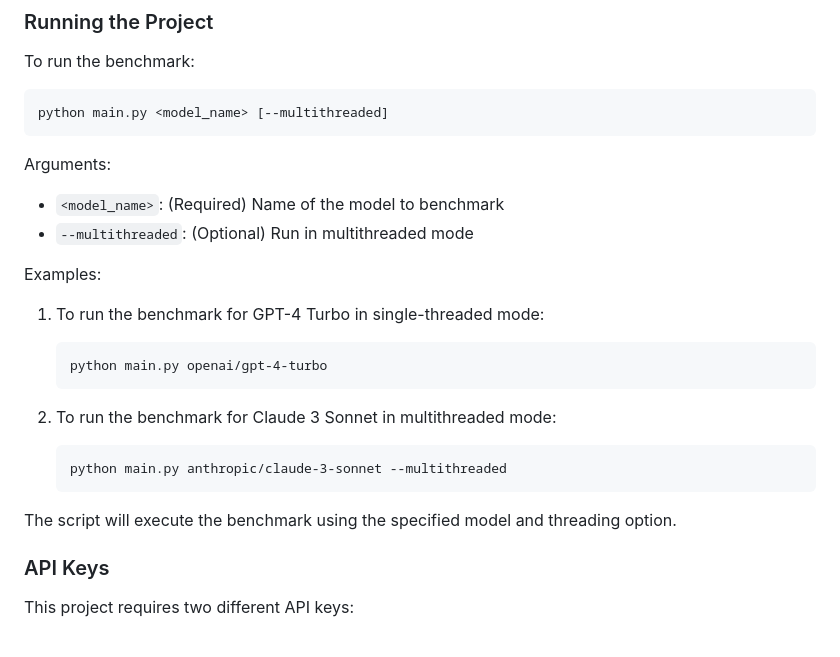
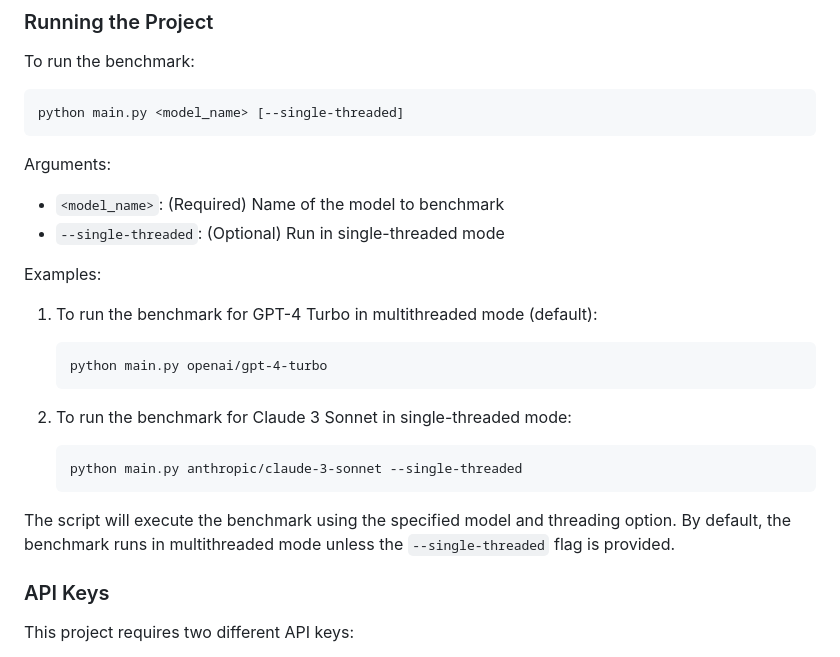
Before and after one commit to aidanmclaughlin/Aidan-Bench, a Markdown page: README.md, the part around the change. GitHub-like rendering.

Commit message:
update threading args

````diff
--- a/README.md
+++ b/README.md
@@ -98,26 +98,26 @@ Ensure you have Python installed on your system. This project requires the follo
 To run the benchmark:
 
 ```
-python main.py <model_name> [--multithreaded]
+python main.py <model_name> [--single-threaded]
 ```
 
 Arguments:
 - `<model_name>`: (Required) Name of the model to benchmark
-- `--multithreaded`: (Optional) Run in multithreaded mode
+- `--single-threaded`: (Optional) Run in single-threaded mode
 
 Examples:
 
-1. To run the benchmark for GPT-4 Turbo in single-threaded mode:
+1. To run the benchmark for GPT-4 Turbo in multithreaded mode (default):
    ```
    python main.py openai/gpt-4-turbo
    ```
 
-2. To run the benchmark for Claude 3 Sonnet in multithreaded mode:
+2. To run the benchmark for Claude 3 Sonnet in single-threaded mode:
    ```
-   python main.py anthropic/claude-3-sonnet --multithreaded
+   python main.py anthropic/claude-3-sonnet --single-threaded
    ```
 
-The script will execute the benchmark using the specified model and threading option.
+The script will execute the benchmark using the specified model and threading option. By default, the benchmark runs in multithreaded mode unless the `--single-threaded` flag is provided.
 
 ### API Keys
 
````
